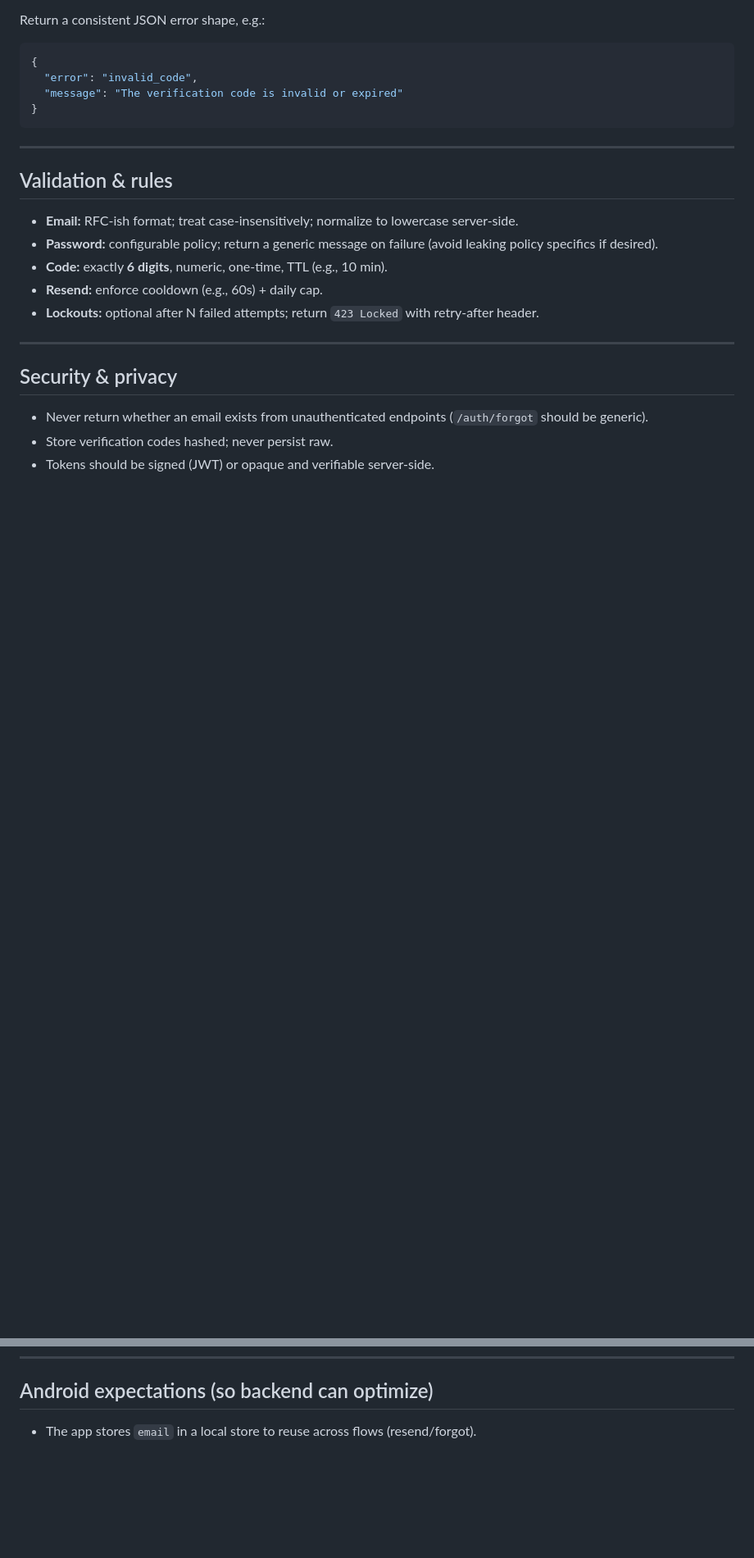
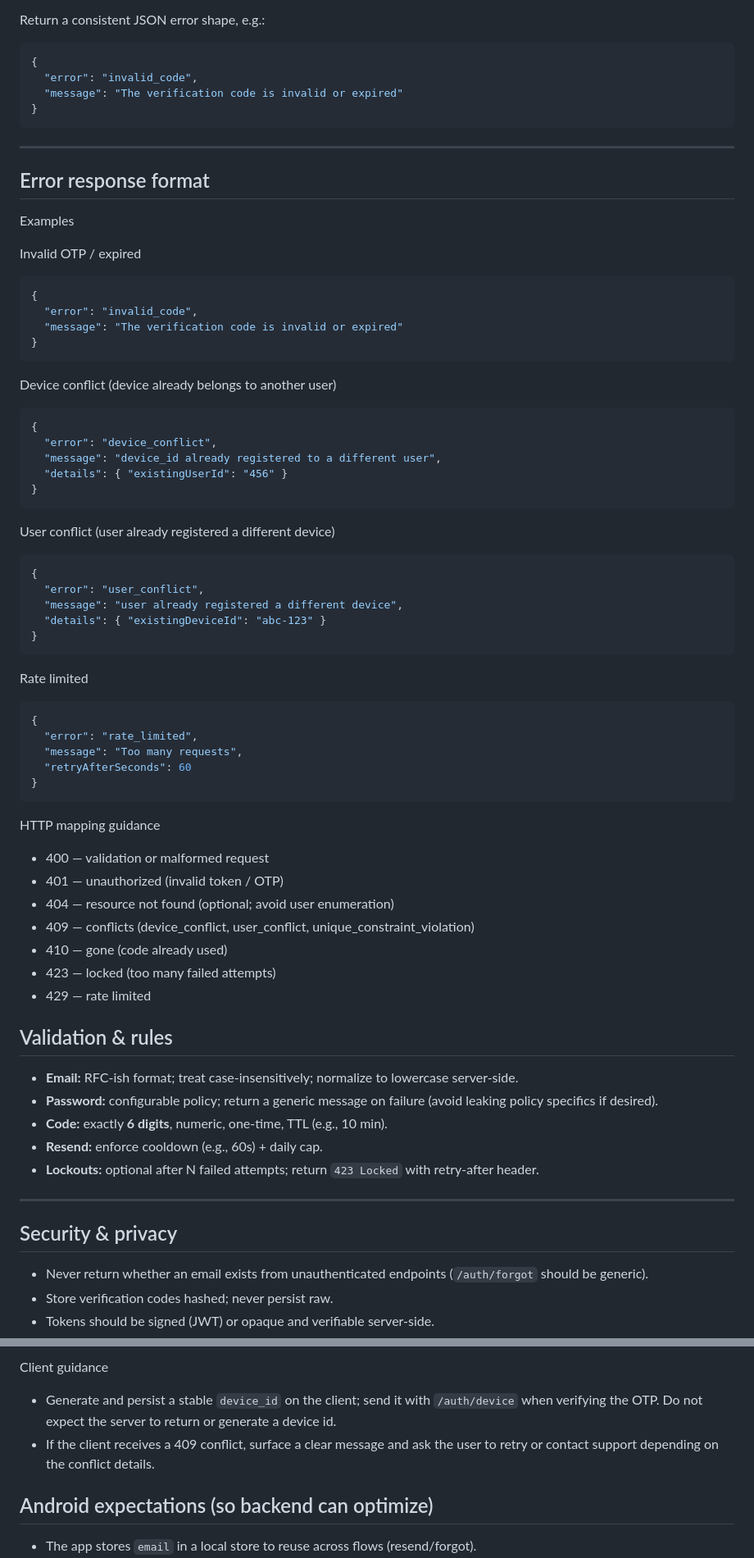
Before and after one commit to nerospatial/ScholAR-Backend, a Markdown page: docs/AuthenticationDoc.md, 2 parts joined by grey strips. Shown at 82% size. GitHub-like rendering; blank space fills up the shorter version.

````diff
--- a/docs/AuthenticationDoc.md
+++ b/docs/AuthenticationDoc.md
@@ -357,6 +357,60 @@ Return a consistent JSON error shape, e.g.:
 
 ---
 
+## Error response format
+
+Examples
+
+Invalid OTP / expired
+
+```json
+{
+  "error": "invalid_code",
+  "message": "The verification code is invalid or expired"
+}
+```
+
+Device conflict (device already belongs to another user)
+
+```json
+{
+  "error": "device_conflict",
+  "message": "device_id already registered to a different user",
+  "details": { "existingUserId": "456" }
+}
+```
+
+User conflict (user already registered a different device)
+
+```json
+{
+  "error": "user_conflict",
+  "message": "user already registered a different device",
+  "details": { "existingDeviceId": "abc-123" }
+}
+```
+
+Rate limited
+
+```json
+{
+  "error": "rate_limited",
+  "message": "Too many requests",
+  "retryAfterSeconds": 60
+}
+```
+
+HTTP mapping guidance
+
+* 400 — validation or malformed request
+* 401 — unauthorized (invalid token / OTP)
+* 404 — resource not found (optional; avoid user enumeration)
+* 409 — conflicts (device_conflict, user_conflict, unique_constraint_violation)
+* 410 — gone (code already used)
+* 423 — locked (too many failed attempts)
+* 429 — rate limited
+
+
 ## Validation & rules
 
 * **Email:** RFC-ish format; treat case-insensitively; normalize to lowercase server-side.
@@ -402,3 +536,9 @@ Return a consistent JSON error shape, e.g.:
+Client guidance
+
+- Generate and persist a stable `device_id` on the client; send it with `/auth/device` when verifying the OTP. Do not expect the server to return or generate a device id.
+- If the client receives a 409 conflict, surface a clear message and ask the user to retry or contact support depending on the conflict details.
+
+
 ## Android expectations (so backend can optimize)
 
 * The app stores `email` in a local store to reuse across flows (resend/forgot).
````
Also changed, not shown: other parts of docs/AuthenticationDoc.md (+80 -0 lines).
